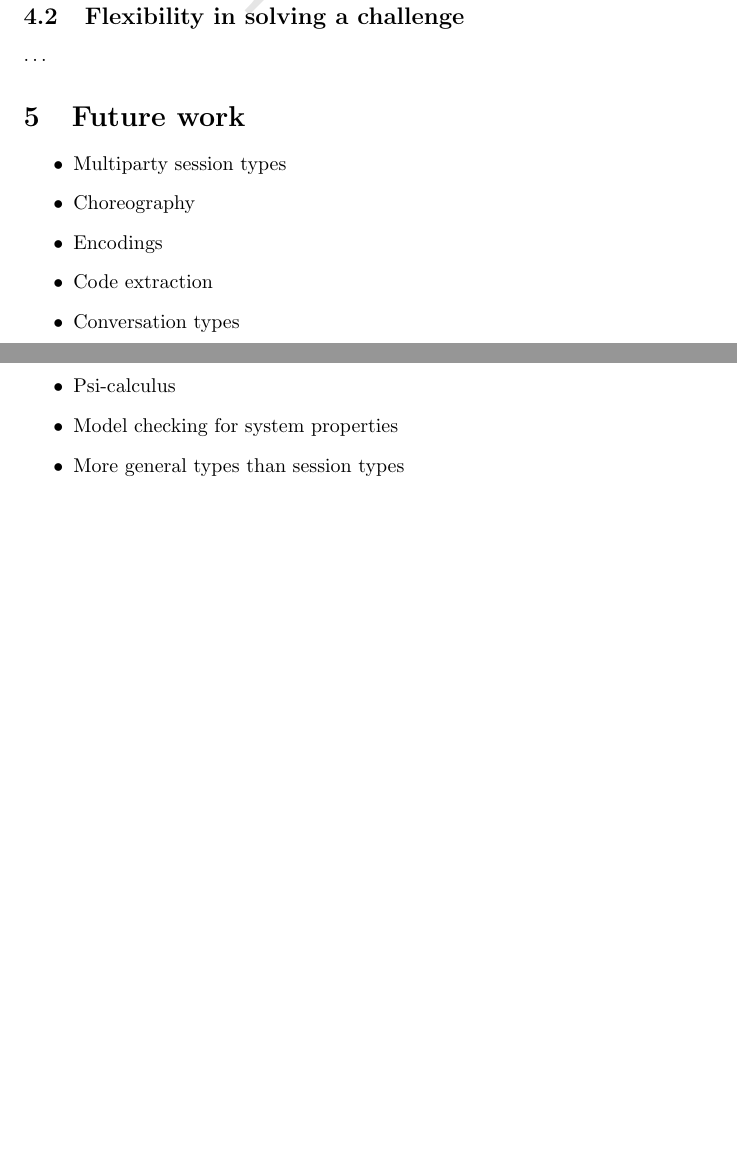
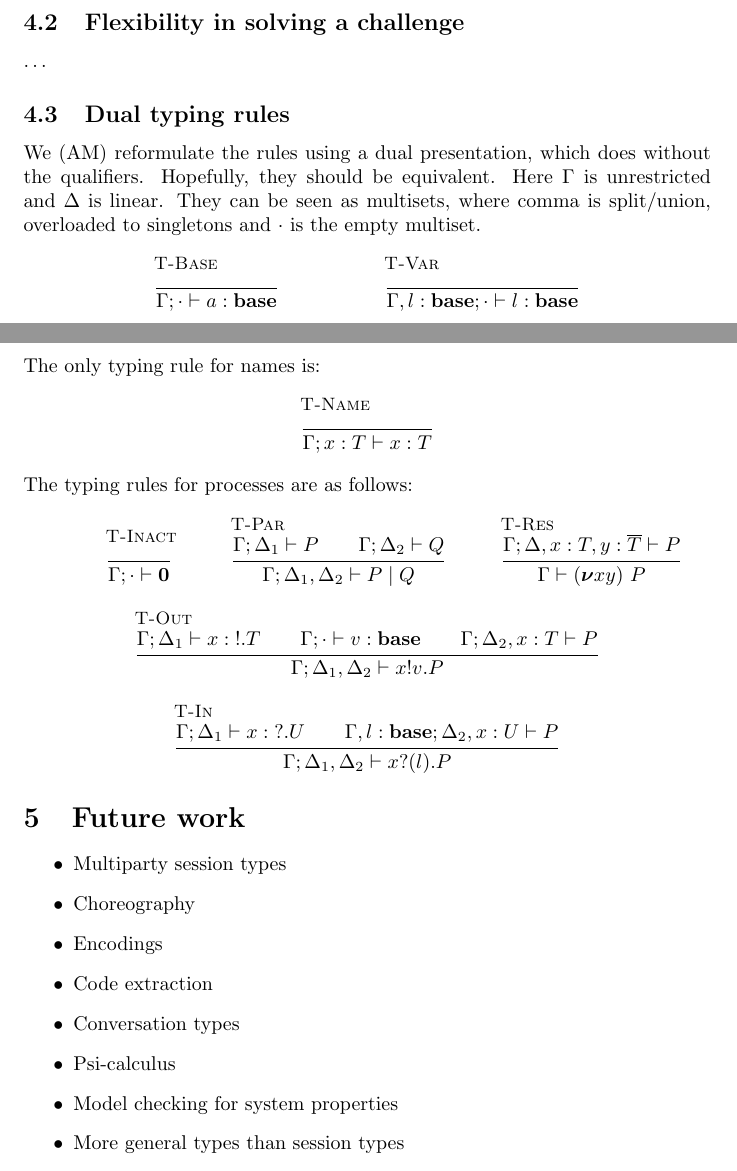
Before and after one commit to concurrentbenchmark/concurrentbenchmark, a LaTeX paper (technical-report/main.tex, which reads appst.tex, macros.tex): two parts of pages 16 and 17 of 17 before the commit and two parts of pages 16 and 17 of 18 after it, joined at a grey line, cut so that both start at the same text, the shorter picture padded with empty space. Compiled offline with pdfLaTeX.

Commit message:
adding dual presentation of session types (with intuitionistic and linear context separated). Now this is called in technical-report but it can be enabled/disabled elsewhere (file appst.tex)

```diff
--- /dev/null
+++ b/appst.tex
@@ -0,0 +1,36 @@
+% \appendix
+\subsection{Dual typing rules}
+\renewcommand{\Csplit}[2]{#1,  #2}
+\renewcommand{\Cupdate}[2]{#1, #2}
+
+We (AM) reformulate the rules using a dual presentation, which does without the qualifiers. Hopefully, they should be equivalent. Here $\Gamma$ is unrestricted and $\Delta$ is linear. They can be seen as multisets, where comma is split/union, overloaded to singletons and $\cdot$ is the empty multiset.
+\begin{mathpar}
+  \inferrule[T-Base]{ }{\types{\Gamma;\cdot}{\hastype{a}{\Tbase}}} \and
+  \inferrule[T-Var]{ }{\types{\Cadd{\Gamma}{\hastype{l}{\Tbase}};\cdot}{\hastype{l}{\Tbase}}}
+\end{mathpar}
+The only typing rule for names is:
+\begin{mathpar}
+  \inferrule[T-Name]{ }{\types{{\Gamma; \hastype{x}{T}}}{\hastype{x}{T}}}
+\end{mathpar}
+The typing rules for processes are as follows:
+\begin{mathpar}
+
+  \inferrule[T-Inact]{ }{\types{\Gamma;\cdot}{\Pend}}
+  \and
+  \inferrule[T-Par]{\types{\Gamma;\Delta_1}{P} \\ \types{\Gamma;\Delta_2}{Q}}
+  {\types{\Gamma; \Csplit{\Delta_1}{\Delta_2}}{\Ppar{P}{Q}}}
+  \and
+  \inferrule[T-Res]{\types{\Gamma; \Cadd{\Cadd{\Delta}{\hastype{x}{T}}}{\hastype{y}{\dual{T}}}}{P}}{\types{\Gamma}{\Presd{x}{y}{P}}}
+  \and
+  \inferrule[T-Out]{\types{\Gamma;\Delta_1}{\hastype{x}{\Tout{T}}} \\
+    \types{\Gamma;\cdot}{\hastype{v}{\Tbase}} \\ \types{\Gamma; \Cupdate{\Delta_2}{\hastype{x}{T}}}{P}}{\types{\Gamma; \Csplit{\Delta_1}{{\Delta_2}}}{\Pout{x}{v}{P}}}
+  \and
+  \inferrule[T-In]{\types{\Gamma;\Delta_1}{\hastype{x}{\Tin{U}}}
+    \\ \types{\Gamma,\hastype{l}{\Tbase}; \Delta_2,\hastype{x}{U}}{P}}
+      {\types{\Gamma; \Csplit{\Delta_1}{\Delta_2}}{\Pin{x}{l}{P}}}
+\end{mathpar}
+
+%%% Local Variables:
+%%% mode: latex
+%%% TeX-master: "main"
+%%% End:
--- a/macros.tex
+++ b/macros.tex
@@ -62,6 +62,16 @@
 
 \newcommand{\types}[2]{#1 \vdash #2}
 
+\newif\ifreadfile
+\newcommand{\myfile}[1]{%
+  \ifreadfile
+    \input{#1}
+  \else
+    % do nothing
+  \fi
+}
+
+
 %% Local Variables:
 %% mode: latex
 %% TeX-master: "main"
--- a/technical-report/main.tex
+++ b/technical-report/main.tex
@@ -10,15 +10,15 @@
 \usepackage{bm}
 \usepackage{hyperref}
 \usepackage{cleveref}
-\usepackage{draftwatermark}
+%\usepackage{draftwatermark}
 
 \newtheorem{lemma}{Lemma}
 \newtheorem{theorem}{Theorem}
 \newtheorem{corollary}{Corollary}
 
-\SetWatermarkText{Draft}
-\SetWatermarkScale{5}
-\SetWatermarkColor[gray]{0.90}
+%\SetWatermarkText{Draft}
+%\SetWatermarkScale{5}
+%\SetWatermarkColor[gray]{0.90}
 
 \input{../macros.tex}
 
```
Also changed, not shown: challenges.tex (+5 -3 lines), notes/notesAM.txt (+24 -5 lines), technical-report/main.tex (3 more changed lines).
